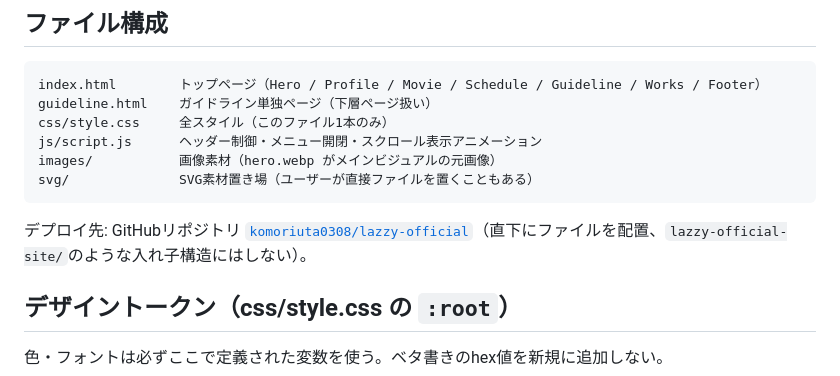
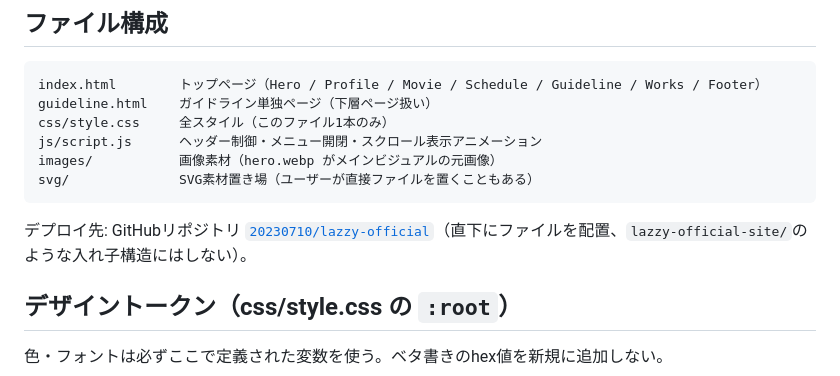
Before and after one commit to 20230710/lazzy-official, a Markdown page: CLAUDE.md, the part around the change. Drawn GitHub-style.

Commit message:
Update repository owner in CLAUDE.md
The GitHub account was renamed from komoriuta0308 to 20230710.

Co-Authored-By: Claude Opus 5.5 <noreply@anthropic.com>

````diff
--- a/CLAUDE.md
+++ b/CLAUDE.md
@@ -13,7 +13,7 @@ images/           画像素材（hero.webp がメインビジュアルの元画
 svg/              SVG素材置き場（ユーザーが直接ファイルを置くこともある）
 ```
 
-デプロイ先: GitHubリポジトリ [`komoriuta0308/lazzy-official`](https://github.com/komoriuta0308/lazzy-official)（直下にファイルを配置、`lazzy-official-site/`のような入れ子構造にはしない）。
+デプロイ先: GitHubリポジトリ [`20230710/lazzy-official`](https://github.com/20230710/lazzy-official)（直下にファイルを配置、`lazzy-official-site/`のような入れ子構造にはしない）。
 
 ## デザイントークン（css/style.css の `:root`）
 
````
